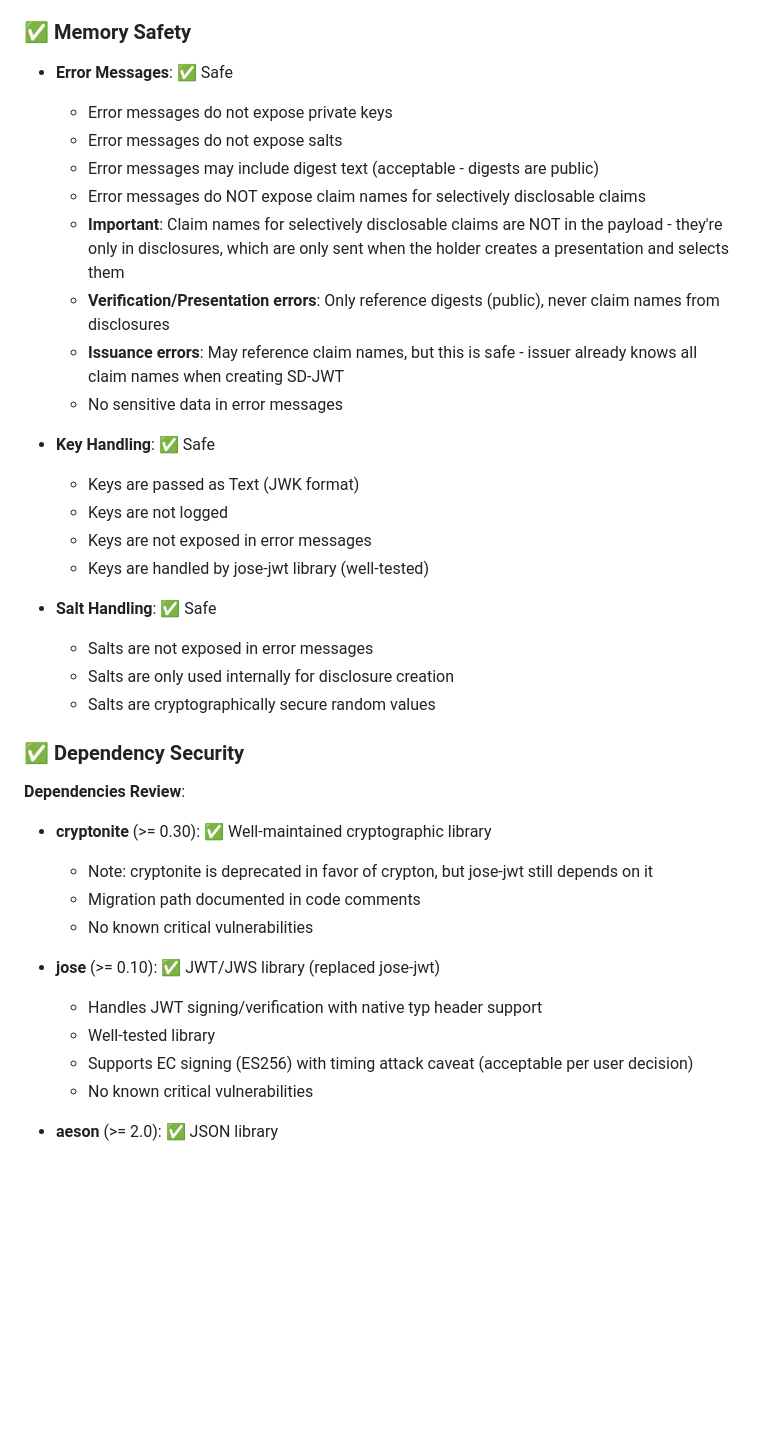
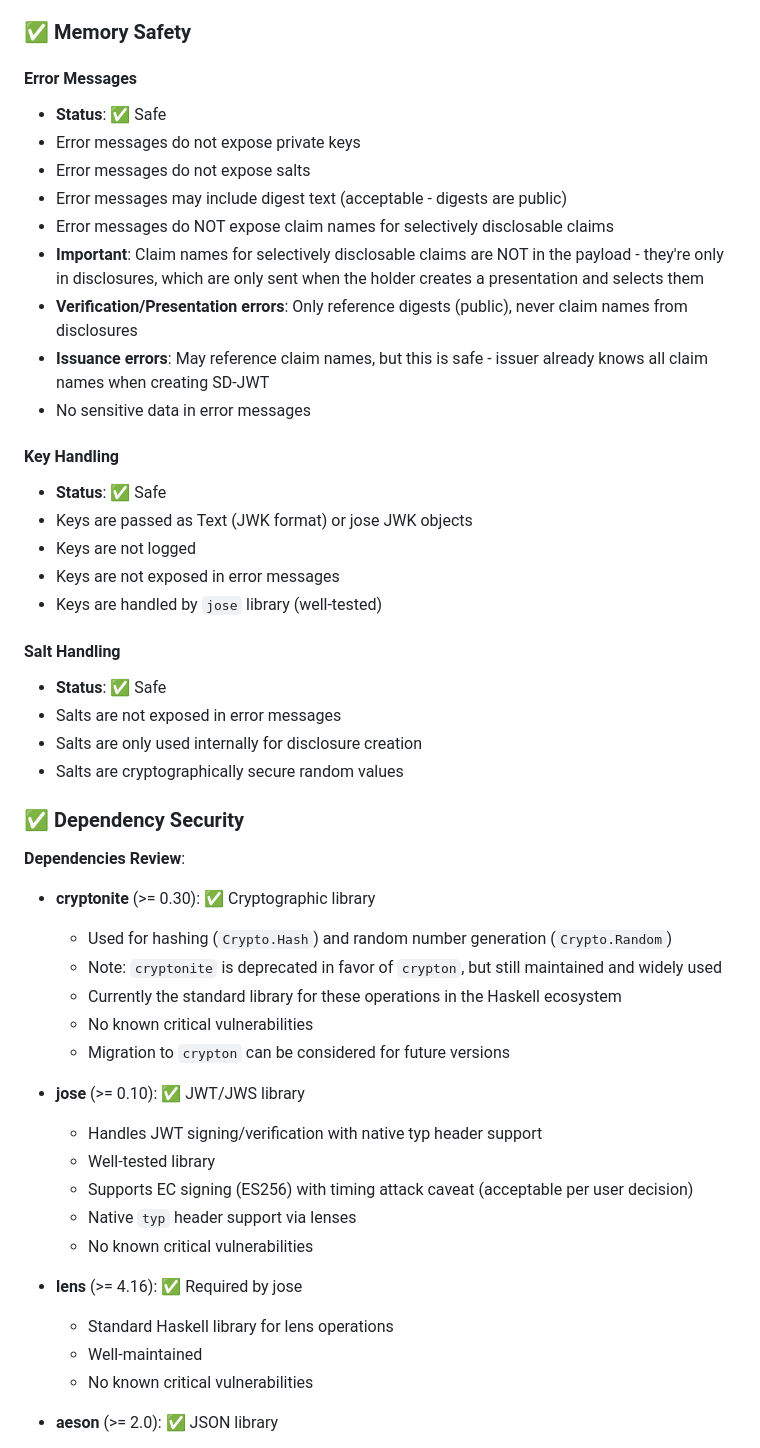
Before and after one commit to yaronf/sd-jwt, a Markdown page: internal-docs/SECURITY_REVIEW.md, the part around one of its changes. Drawn GitHub-style; blank space fills up the shorter version.

```diff
--- a/internal-docs/SECURITY_REVIEW.md
+++ b/internal-docs/SECURITY_REVIEW.md
@@ -93,40 +117,51 @@ This document summarizes the security review conducted for the SD-JWT library im
 
 ### ✅ Memory Safety
 
-- **Error Messages**: ✅ Safe
-  - Error messages do not expose private keys
-  - Error messages do not expose salts
-  - Error messages may include digest text (acceptable - digests are public)
-  - Error messages do NOT expose claim names for selectively disclosable claims
-  - **Important**: Claim names for selectively disclosable claims are NOT in the payload - they're only in disclosures, which are only sent when the holder creates a presentation and selects them
-  - **Verification/Presentation errors**: Only reference digests (public), never claim names from disclosures
-  - **Issuance errors**: May reference claim names, but this is safe - issuer already knows all claim names when creating SD-JWT
-  - No sensitive data in error messages
+#### Error Messages
+- **Status**: ✅ Safe
+- Error messages do not expose private keys
+- Error messages do not expose salts
+- Error messages may include digest text (acceptable - digests are public)
+- Error messages do NOT expose claim names for selectively disclosable claims
+- **Important**: Claim names for selectively disclosable claims are NOT in the payload - they're only in disclosures, which are only sent when the holder creates a presentation and selects them
+- **Verification/Presentation errors**: Only reference digests (public), never claim names from disclosures
+- **Issuance errors**: May reference claim names, but this is safe - issuer already knows all claim names when creating SD-JWT
+- No sensitive data in error messages
 
-- **Key Handling**: ✅ Safe
-  - Keys are passed as Text (JWK format)
-  - Keys are not logged
-  - Keys are not exposed in error messages
-  - Keys are handled by jose-jwt library (well-tested)
+#### Key Handling
+- **Status**: ✅ Safe
+- Keys are passed as Text (JWK format) or jose JWK objects
+- Keys are not logged
+- Keys are not exposed in error messages
+- Keys are handled by `jose` library (well-tested)
 
-- **Salt Handling**: ✅ Safe
-  - Salts are not exposed in error messages
-  - Salts are only used internally for disclosure creation
-  - Salts are cryptographically secure random values
+#### Salt Handling
+- **Status**: ✅ Safe
+- Salts are not exposed in error messages
+- Salts are only used internally for disclosure creation
+- Salts are cryptographically secure random values
 
 ### ✅ Dependency Security
 
 **Dependencies Review**:
 
-- **cryptonite** (>= 0.30): ✅ Well-maintained cryptographic library
-  - Note: cryptonite is deprecated in favor of crypton, but jose-jwt still depends on it
-  - Migration path documented in code comments
+- **cryptonite** (>= 0.30): ✅ Cryptographic library
+  - Used for hashing (`Crypto.Hash`) and random number generation (`Crypto.Random`)
+  - Note: `cryptonite` is deprecated in favor of `crypton`, but still maintained and widely used
+  - Currently the standard library for these operations in the Haskell ecosystem
   - No known critical vulnerabilities
+  - Migration to `crypton` can be considered for future versions
 
-- **jose** (>= 0.10): ✅ JWT/JWS library (replaced jose-jwt)
+- **jose** (>= 0.10): ✅ JWT/JWS library
   - Handles JWT signing/verification with native typ header support
   - Well-tested library
   - Supports EC signing (ES256) with timing attack caveat (acceptable per user decision)
+  - Native `typ` header support via lenses
+  - No known critical vulnerabilities
+
+- **lens** (>= 4.16): ✅ Required by jose
+  - Standard Haskell library for lens operations
+  - Well-maintained
   - No known critical vulnerabilities
 
 - **aeson** (>= 2.0): ✅ JSON library
```
Also changed, not shown: other parts of internal-docs/SECURITY_REVIEW.md (+146 -102 lines), internal-docs/SECURITY_REVIEW_POST_MIGRATION.md (deleted, +0 -195 lines).
